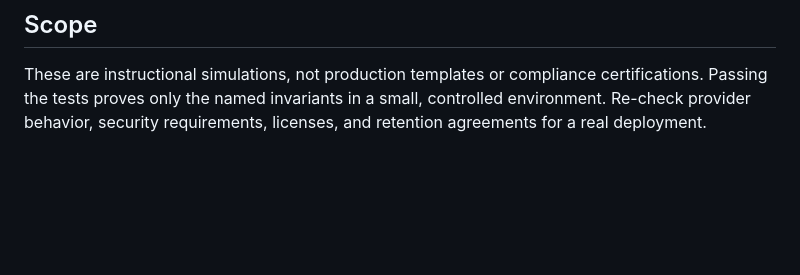
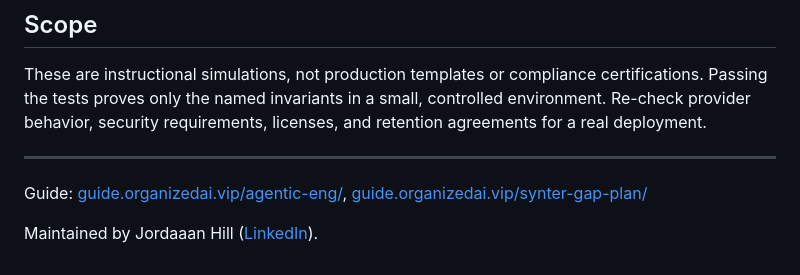
Before and after one commit to Organized-AI/agentic-engineering-labs, a Markdown page: README.md, the part around the change. GitHub-like rendering; blank space fills up the shorter version.

Commit message:
README: add guide and maintainer LinkedIn link

```diff
--- a/README.md
+++ b/README.md
@@ -96,3 +96,9 @@ These are instructional simulations, not production templates or compliance
 certifications. Passing the tests proves only the named invariants in a small,
 controlled environment. Re-check provider behavior, security requirements,
 licenses, and retention agreements for a real deployment.
+
+---
+
+Guide: [guide.organizedai.vip/agentic-eng/](https://guide.organizedai.vip/agentic-eng/), [guide.organizedai.vip/synter-gap-plan/](https://guide.organizedai.vip/synter-gap-plan/)
+
+Maintained by Jordaaan Hill ([LinkedIn](https://www.linkedin.com/in/jordaaanhill)).
```
